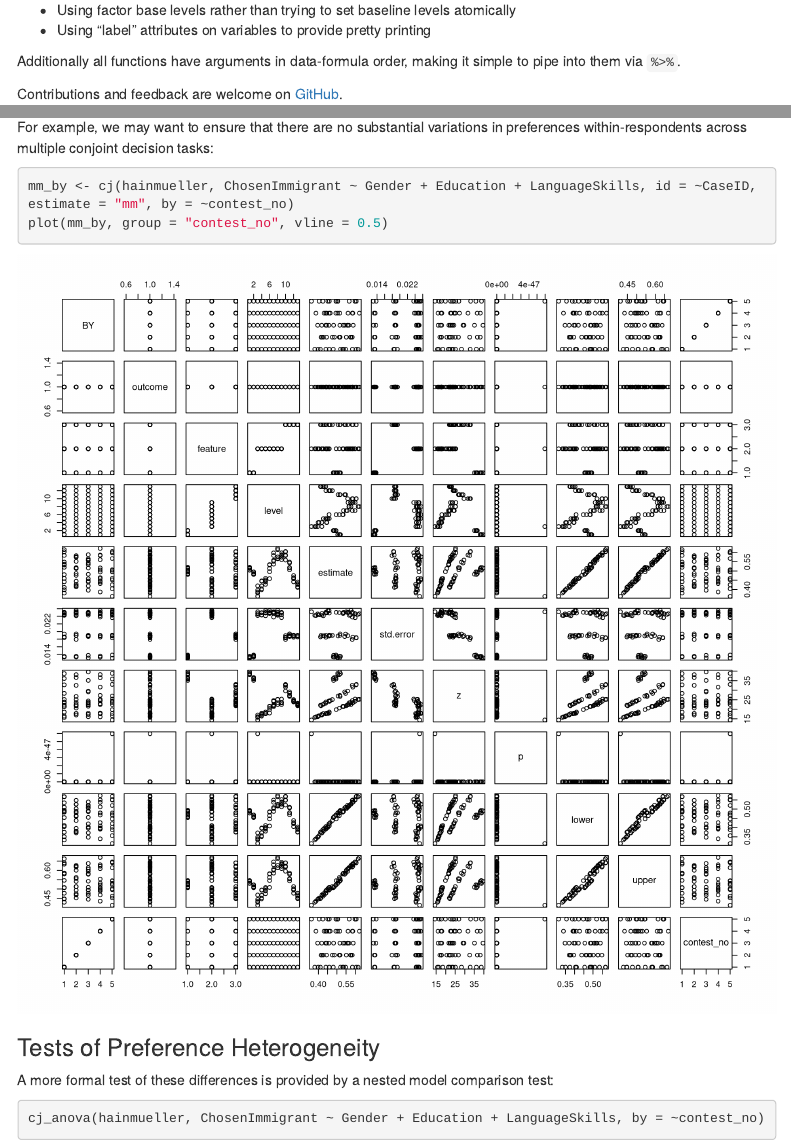
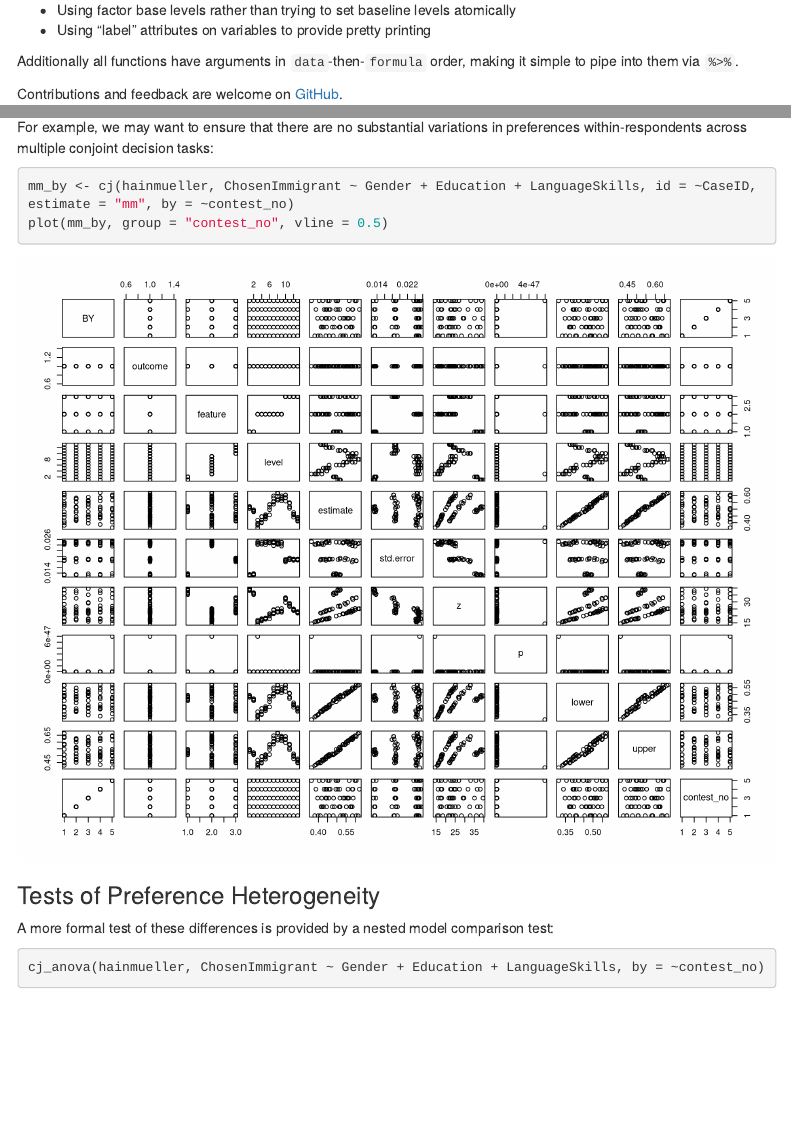
Before and after one commit to leeper/cregg, an R Markdown document (vignettes/Introduction.Rmd): the page in a window 1100 px wide, from 550 px down, and a second part further down, joined at a grey line. Rendered offline with R 4.5, knitr and Pandoc, with nearby package versions; some code elsewhere in the file could not run offline; menus at the side of the page are left out.

Commit message:
tweak vignette

````diff
--- a/vignettes/Introduction.Rmd
+++ b/vignettes/Introduction.Rmd
@@ -31,7 +31,7 @@ The main selling point of cregg is simplicity of implementation and - unlike the
  - Using factor base levels rather than trying to set baseline levels atomically
  - Using "label" attributes on variables to provide pretty printing
 
-Additionally all functions have arguments in data-formula order, making it simple to pipe into them via `%>%`.
+Additionally all functions have arguments in `data`-then-`formula` order, making it simple to pipe into them via `%>%`.
 
 Contributions and feedback are welcome on [GitHub](https://github.com/leeper/cregg/issues).
 
@@ -98,7 +98,7 @@ While the reference category has no meaningful bearing on estimation, it can aff
 
 For example, we may want to ensure that there are no substantial variations in preferences within-respondents across multiple conjoint decision tasks:
 
-```{r mm_by}
+```{r mm_by, fig.height=8}
 mm_by <- cj(hainmueller, ChosenImmigrant ~ Gender + Education + LanguageSkills,
             id = ~ CaseID, estimate = "mm", by = ~ contest_no)
 plot(mm_by, group = "contest_no", vline = 0.5)
````
Also changed, not shown: vignettes/Introduction.Rmd (4 more changed lines).
